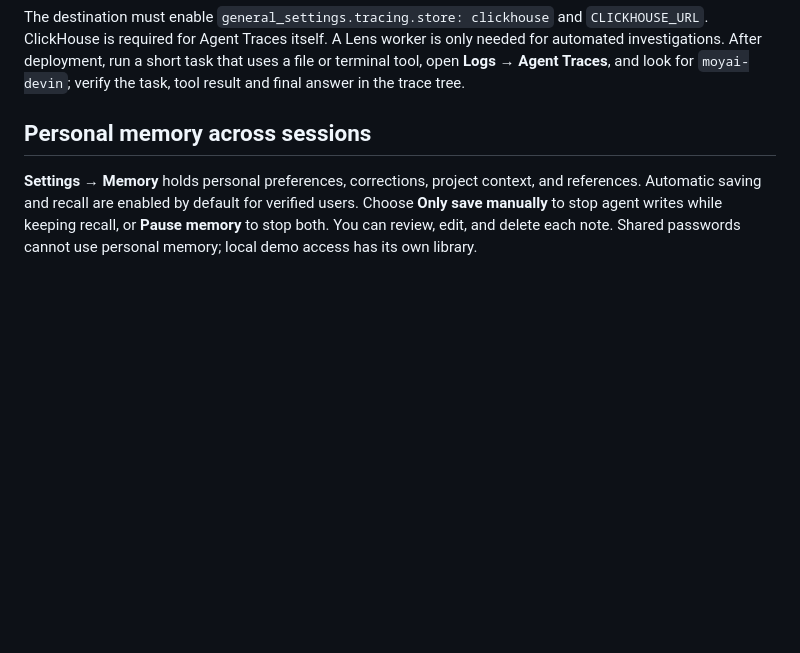
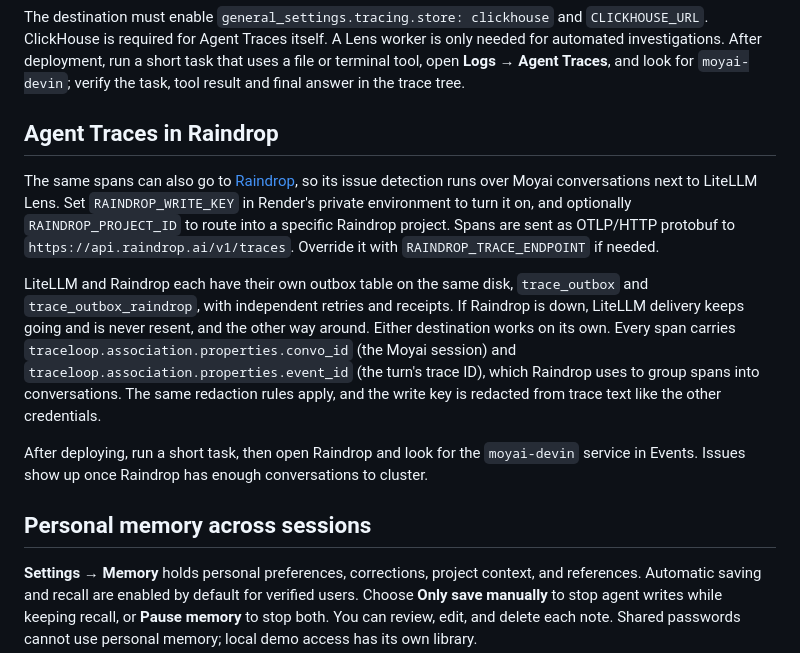
Before and after one commit to Aditya8840/moyai, a Markdown page: README.md, the part around the change. Rendered like a GitHub page; blank space fills up the shorter version.

Commit message:
docs: explain Raindrop trace export
Co-Authored-By: Claude Opus 5.5 <noreply@anthropic.com>

```diff
--- a/README.md
+++ b/README.md
@@ -64,6 +64,25 @@ The destination must enable `general_settings.tracing.store: clickhouse` and
 is only needed for automated investigations. After deployment, run a short task
 that uses a file or terminal tool, open **Logs → Agent Traces**, and look for
 `moyai-devin`; verify the task, tool result and final answer in the trace tree.
+
+## Agent Traces in Raindrop
+
+The same spans can also go to [Raindrop](https://www.raindrop.ai/docs/platform/issues/), so its
+issue detection runs over Moyai conversations next to LiteLLM Lens. Set `RAINDROP_WRITE_KEY`
+in Render's private environment to turn it on, and optionally `RAINDROP_PROJECT_ID` to route
+into a specific Raindrop project. Spans are sent as OTLP/HTTP protobuf to
+`https://api.raindrop.ai/v1/traces`. Override it with `RAINDROP_TRACE_ENDPOINT` if needed.
+
+LiteLLM and Raindrop each have their own outbox table on the same disk, `trace_outbox` and
+`trace_outbox_raindrop`, with independent retries and receipts. If Raindrop is down, LiteLLM
+delivery keeps going and is never resent, and the other way around. Either destination works
+on its own. Every span carries `traceloop.association.properties.convo_id` (the Moyai session)
+and `traceloop.association.properties.event_id` (the turn's trace ID), which Raindrop uses to
+group spans into conversations. The same redaction rules apply, and the write key is redacted
+from trace text like the other credentials.
+
+After deploying, run a short task, then open Raindrop and look for the `moyai-devin` service
+in Events. Issues show up once Raindrop has enough conversations to cluster.
 
 ## Personal memory across sessions
 
```
